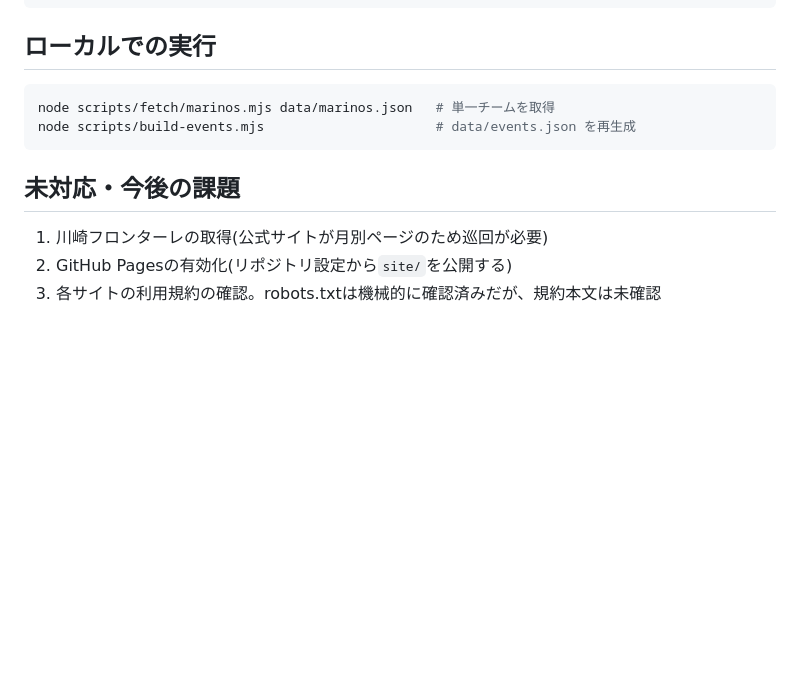
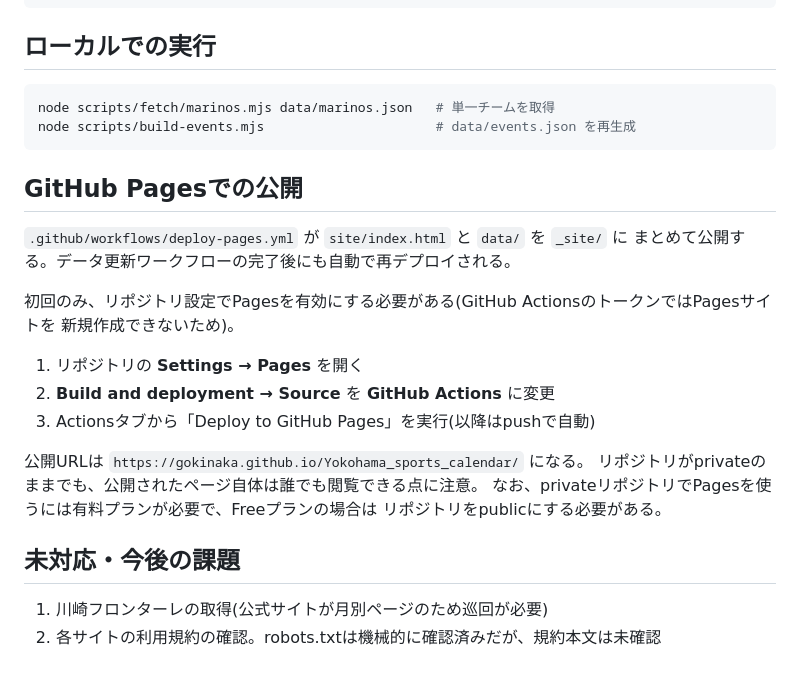
Before and after one commit to gokinaka/Yokohama_sports_calendar, a Markdown page: README.md, the part around the change. Drawn GitHub-style; blank space fills up the shorter version.

Commit message:
GitHub Pagesの有効化手順をREADMEに追記
ActionsのGITHUB_TOKENではPagesサイトを新規作成できず
"Resource not accessible by integration" で失敗するため、
初回のみ設定画面での有効化が必要なことを明記した。

Co-Authored-By: Claude Opus 5 <noreply@anthropic.com>
Claude-Session: https://claude.ai/code/session_01S1TZpmKoXoDzQERSmJTRXe

````diff
--- a/README.md
+++ b/README.md
@@ -61,8 +61,24 @@ node scripts/fetch/marinos.mjs data/marinos.json   # 単一チームを取得
 node scripts/build-events.mjs                      # data/events.json を再生成
 ```
 
+## GitHub Pagesでの公開
+
+`.github/workflows/deploy-pages.yml` が `site/index.html` と `data/` を `_site/` に
+まとめて公開する。データ更新ワークフローの完了後にも自動で再デプロイされる。
+
+初回のみ、リポジトリ設定でPagesを有効にする必要がある(GitHub ActionsのトークンではPagesサイトを
+新規作成できないため)。
+
+1. リポジトリの **Settings → Pages** を開く
+2. **Build and deployment → Source** を **GitHub Actions** に変更
+3. Actionsタブから「Deploy to GitHub Pages」を実行(以降はpushで自動)
+
+公開URLは `https://gokinaka.github.io/Yokohama_sports_calendar/` になる。
+リポジトリがprivateのままでも、公開されたページ自体は誰でも閲覧できる点に注意。
+なお、privateリポジトリでPagesを使うには有料プランが必要で、Freeプランの場合は
+リポジトリをpublicにする必要がある。
+
 ## 未対応・今後の課題
 
 1. 川崎フロンターレの取得(公式サイトが月別ページのため巡回が必要)
-2. GitHub Pagesの有効化(リポジトリ設定から`site/`を公開する)
-3. 各サイトの利用規約の確認。robots.txtは機械的に確認済みだが、規約本文は未確認
+2. 各サイトの利用規約の確認。robots.txtは機械的に確認済みだが、規約本文は未確認
````
